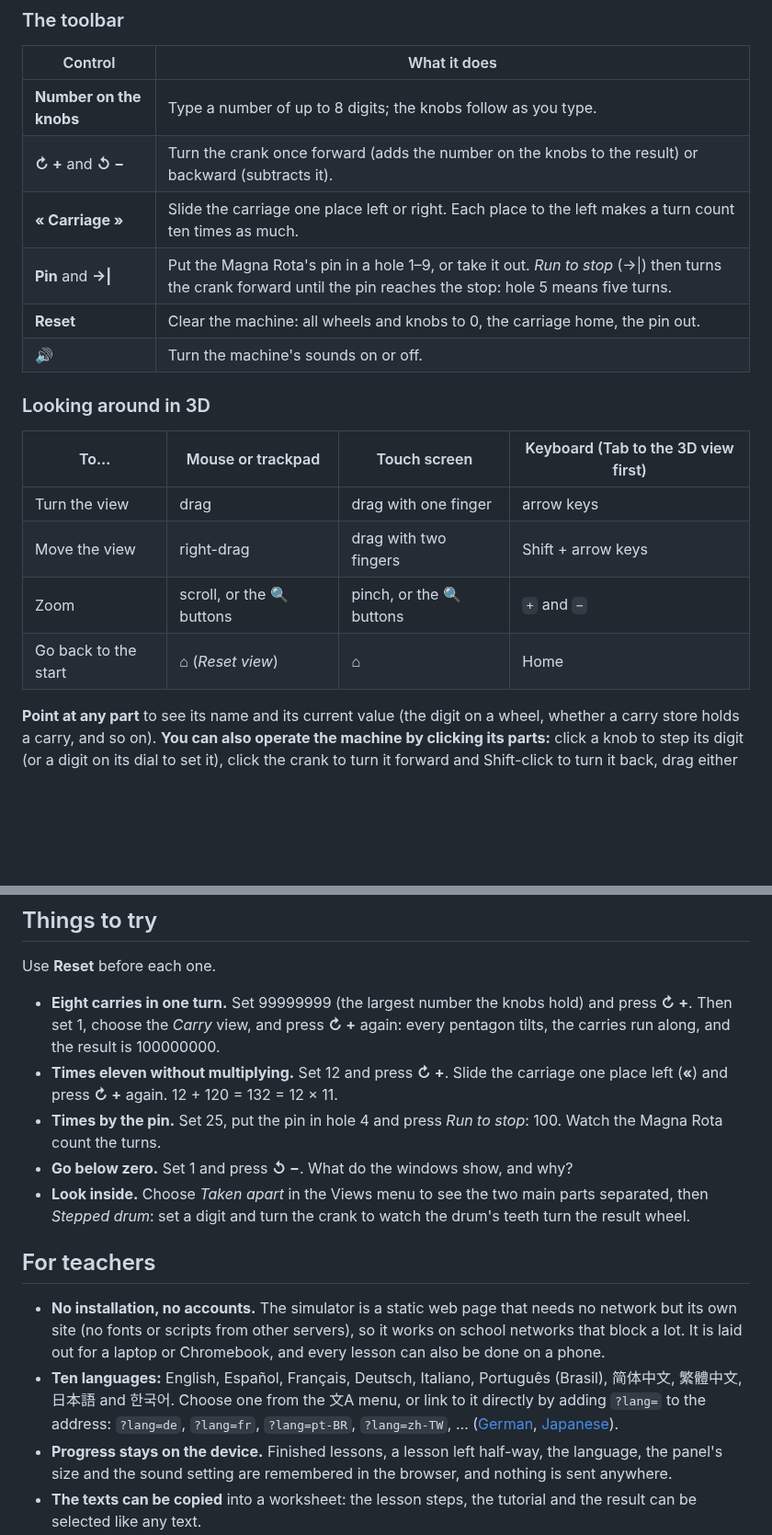
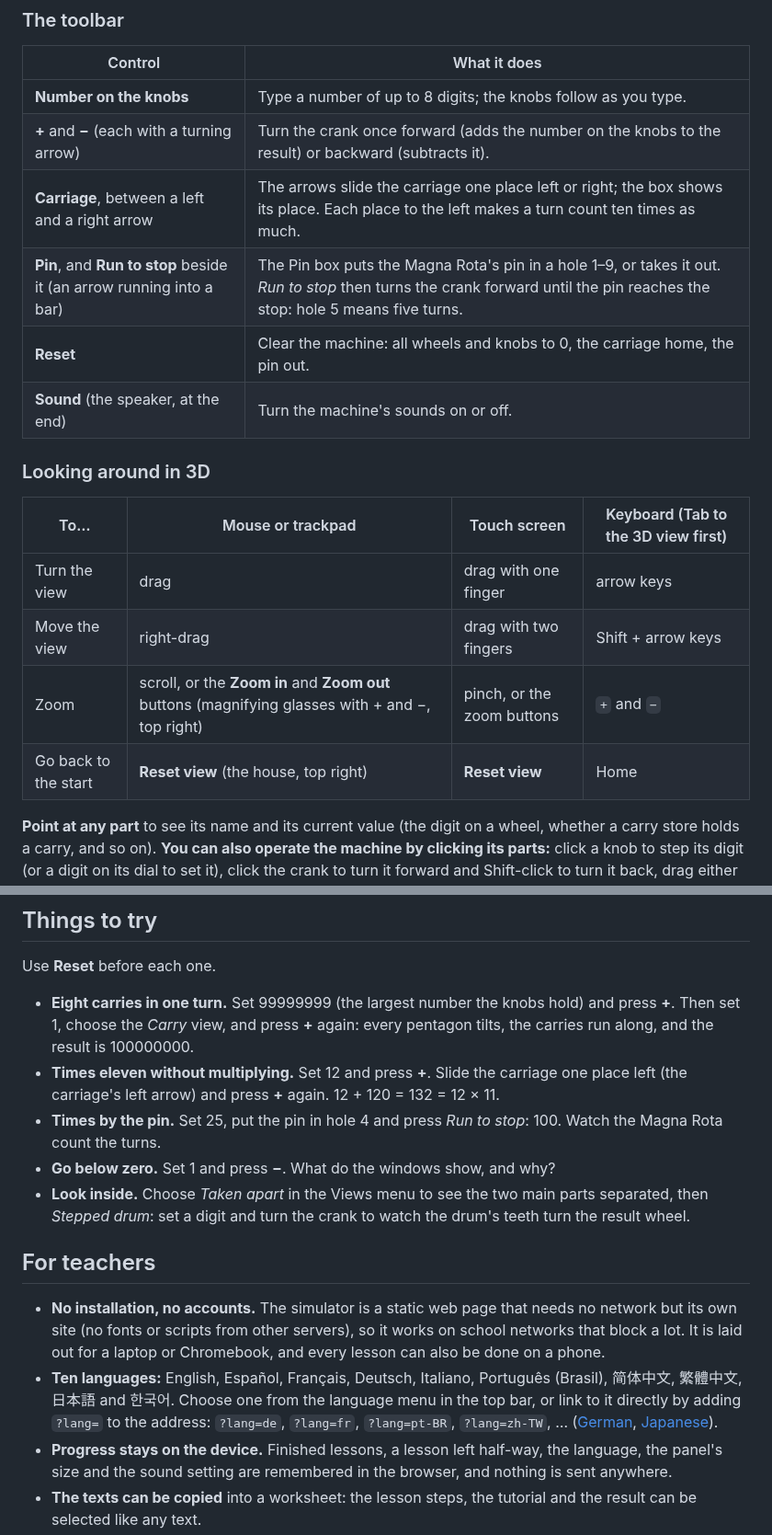
Before and after one commit to wixette/leibniz-stepped-reckoner, a Markdown page: README.md, 2 parts joined by grey strips. Shown at 92% size. Drawn GitHub-style; blank space fills up the shorter version.

```diff
--- a/README.md
+++ b/README.md
@@ -53,11 +53,11 @@ This simulator lets you operate a faithful 3D model of the surviving machine: 8
 | Control | What it does |
 |---|---|
 | **Number on the knobs** | Type a number of up to 8 digits; the knobs follow as you type. |
-| **↻ +** and **↺ −** | Turn the crank once forward (adds the number on the knobs to the result) or backward (subtracts it). |
-| **«  Carriage  »** | Slide the carriage one place left or right. Each place to the left makes a turn count ten times as much. |
-| **Pin** and **→\|** | Put the Magna Rota's pin in a hole 1–9, or take it out. *Run to stop* (→\|) then turns the crank forward until the pin reaches the stop: hole 5 means five turns. |
+| **+** and **−** (each with a turning arrow) | Turn the crank once forward (adds the number on the knobs to the result) or backward (subtracts it). |
+| **Carriage**, between a left and a right arrow | The arrows slide the carriage one place left or right; the box shows its place. Each place to the left makes a turn count ten times as much. |
+| **Pin**, and **Run to stop** beside it (an arrow running into a bar) | The Pin box puts the Magna Rota's pin in a hole 1–9, or takes it out. *Run to stop* then turns the crank forward until the pin reaches the stop: hole 5 means five turns. |
 | **Reset** | Clear the machine: all wheels and knobs to 0, the carriage home, the pin out. |
-| **🔊** | Turn the machine's sounds on or off. |
+| **Sound** (the speaker, at the end) | Turn the machine's sounds on or off. |
 
 ### Looking around in 3D
 
@@ -65,8 +65,8 @@ This simulator lets you operate a faithful 3D model of the surviving machine: 8
 |---|---|---|---|
 | Turn the view | drag | drag with one finger | arrow keys |
 | Move the view | right-drag | drag with two fingers | Shift + arrow keys |
-| Zoom | scroll, or the 🔍 buttons | pinch, or the 🔍 buttons | `+` and `−` |
-| Go back to the start | ⌂ (*Reset view*) | ⌂ | Home |
+| Zoom | scroll, or the **Zoom in** and **Zoom out** buttons (magnifying glasses with + and −, top right) | pinch, or the zoom buttons | `+` and `−` |
+| Go back to the start | **Reset view** (the house, top right) | **Reset view** | Home |
 
 **Point at any part** to see its name and its current value (the digit on a wheel, whether a carry store holds a carry, and so on). **You can also operate the machine by clicking its parts:** click a knob to step its digit (or a digit on its dial to set it), click the crank to turn it forward and Shift-click to turn it back, drag either crank round its axle to turn it either way, click a hole of the Magna Rota to put the pin in, or click a result wheel to move the carriage under it.
 
@@ -120,16 +126,16 @@ That is 5 + 6 + 3 = 14 turns of the crank instead of 365 additions. Lesson 5 tak
 
 Use **Reset** before each one.
 
-- **Eight carries in one turn.** Set 99999999 (the largest number the knobs hold) and press **↻ +**. Then set 1, choose the *Carry* view, and press **↻ +** again: every pentagon tilts, the carries run along, and the result is 100000000.
-- **Times eleven without multiplying.** Set 12 and press **↻ +**. Slide the carriage one place left (**«**) and press **↻ +** again. 12 + 120 = 132 = 12 × 11.
+- **Eight carries in one turn.** Set 99999999 (the largest number the knobs hold) and press **+**. Then set 1, choose the *Carry* view, and press **+** again: every pentagon tilts, the carries run along, and the result is 100000000.
+- **Times eleven without multiplying.** Set 12 and press **+**. Slide the carriage one place left (the carriage's left arrow) and press **+** again. 12 + 120 = 132 = 12 × 11.
 - **Times by the pin.** Set 25, put the pin in hole 4 and press *Run to stop*: 100. Watch the Magna Rota count the turns.
-- **Go below zero.** Set 1 and press **↺ −**. What do the windows show, and why?
+- **Go below zero.** Set 1 and press **−**. What do the windows show, and why?
 - **Look inside.** Choose *Taken apart* in the Views menu to see the two main parts separated, then *Stepped drum*: set a digit and turn the crank to watch the drum's teeth turn the result wheel.
 
 ## For teachers
 
 - **No installation, no accounts.** The simulator is a static web page that needs no network but its own site (no fonts or scripts from other servers), so it works on school networks that block a lot. It is laid out for a laptop or Chromebook, and every lesson can also be done on a phone.
-- **Ten languages:** English, Español, Français, Deutsch, Italiano, Português (Brasil), 简体中文, 繁體中文, 日本語 and 한국어. Choose one from the 文A menu, or link to it directly by adding `?lang=` to the address: `?lang=de`, `?lang=fr`, `?lang=pt-BR`, `?lang=zh-TW`, … ([German](https://wixette.github.io/leibniz-stepped-reckoner/?lang=de), [Japanese](https://wixette.github.io/leibniz-stepped-reckoner/?lang=ja)).
+- **Ten languages:** English, Español, Français, Deutsch, Italiano, Português (Brasil), 简体中文, 繁體中文, 日本語 and 한국어. Choose one from the language menu in the top bar, or link to it directly by adding `?lang=` to the address: `?lang=de`, `?lang=fr`, `?lang=pt-BR`, `?lang=zh-TW`, … ([German](https://wixette.github.io/leibniz-stepped-reckoner/?lang=de), [Japanese](https://wixette.github.io/leibniz-stepped-reckoner/?lang=ja)).
 - **Progress stays on the device.** Finished lessons, a lesson left half-way, the language, the panel's size and the sound setting are remembered in the browser, and nothing is sent anywhere.
 - **The texts can be copied** into a worksheet: the lesson steps, the tutorial and the result can be selected like any text.
 - **Accessible:** every control can be reached with the keyboard and has a translated name for screen readers; animations follow the system's *reduce motion* setting.
```
Also changed, not shown: other parts of README.md (+13 -7 lines), CHANGELOG.md (+2 -1 lines), images/readme/view-apart.jpg (added), images/readme/view-carry.jpg (added), images/readme/view-drum.jpg (added), images/readme/view-magna.jpg (added).
